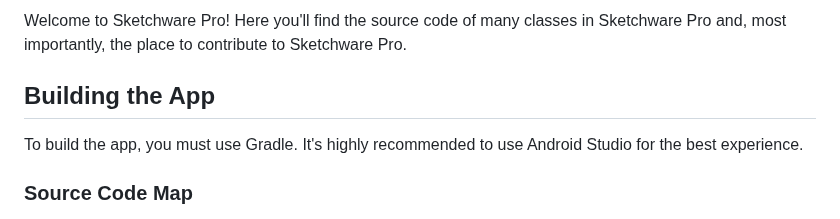
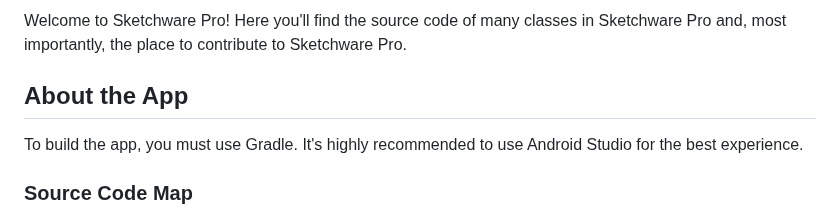
Before and after one commit to AbdurTalukder/Artario, a Markdown page: README.md, the part around the change. Rendered like a GitHub page.

```diff
--- a/README.md
+++ b/README.md
@@ -8,7 +8,7 @@
 
 Welcome to Sketchware Pro! Here you'll find the source code of many classes in Sketchware Pro and, most importantly, the place to contribute to Sketchware Pro.
 
-## Building the App
+## About the App
 To build the app, you must use Gradle. It's highly recommended to use Android Studio for the best experience.
 
 ### Source Code Map
```
